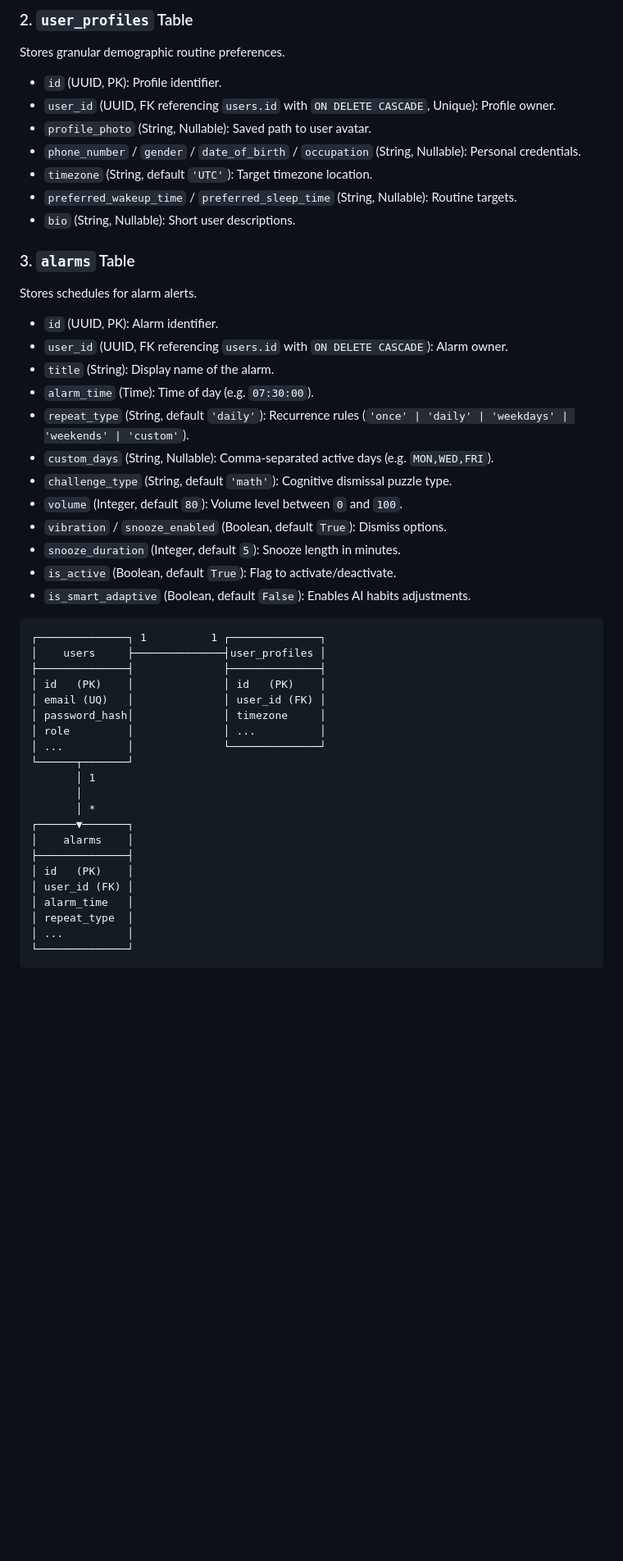
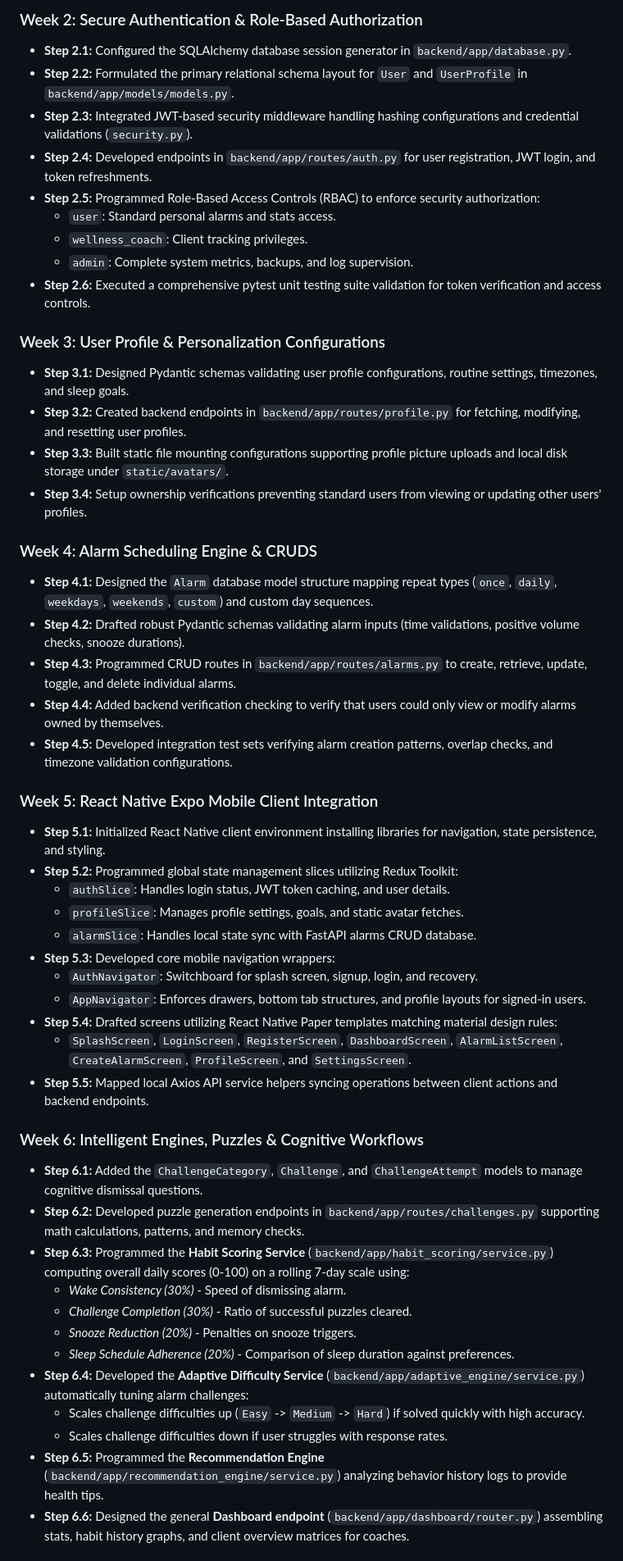
Before and after one commit to GKSJ19/Cognitive-Alarm-System, a Markdown page: README.md, the part around one of its changes. Shown at 82% size. Drawn GitHub-style; blank space fills up the shorter version.

Commit message:
Update README.md for Ratnesh branch

````diff
--- a/README.md
+++ b/README.md
@@ -112,49 +144,52 @@ Stores authentication logs, passwords, and permissions.
 
-### 2. `user_profiles` Table
-Stores granular demographic routine preferences.
-- `id` (UUID, PK): Profile identifier.
-- `user_id` (UUID, FK referencing `users.id` with `ON DELETE CASCADE`, Unique): Profile owner.
-- `profile_photo` (String, Nullable): Saved path to user avatar.
-- `phone_number` / `gender` / `date_of_birth` / `occupation` (String, Nullable): Personal credentials.
-- `timezone` (String, default `'UTC'`): Target timezone location.
-- `preferred_wakeup_time` / `preferred_sleep_time` (String, Nullable): Routine targets.
-- `bio` (String, Nullable): Short user descriptions.
+### Week 2: Secure Authentication & Role-Based Authorization
+* **Step 2.1:** Configured the SQLAlchemy database session generator in `backend/app/database.py`.
+* **Step 2.2:** Formulated the primary relational schema layout for `User` and `UserProfile` in `backend/app/models/models.py`.
+* **Step 2.3:** Integrated JWT-based security middleware handling hashing configurations and credential validations (`security.py`).
+* **Step 2.4:** Developed endpoints in `backend/app/routes/auth.py` for user registration, JWT login, and token refreshments.
+* **Step 2.5:** Programmed Role-Based Access Controls (RBAC) to enforce security authorization:
+  * `user`: Standard personal alarms and stats access.
+  * `wellness_coach`: Client tracking privileges.
+  * `admin`: Complete system metrics, backups, and log supervision.
+* **Step 2.6:** Executed a comprehensive pytest unit testing suite validation for token verification and access controls.
 
-### 3. `alarms` Table
-Stores schedules for alarm alerts.
-- `id` (UUID, PK): Alarm identifier.
-- `user_id` (UUID, FK referencing `users.id` with `ON DELETE CASCADE`): Alarm owner.
-- `title` (String): Display name of the alarm.
-- `alarm_time` (Time): Time of day (e.g. `07:30:00`).
-- `repeat_type` (String, default `'daily'`): Recurrence rules (`'once' | 'daily' | 'weekdays' | 'weekends' | 'custom'`).
-- `custom_days` (String, Nullable): Comma-separated active days (e.g. `MON,WED,FRI`).
-- `challenge_type` (String, default `'math'`): Cognitive dismissal puzzle type.
-- `volume` (Integer, default `80`): Volume level between `0` and `100`.
-- `vibration` / `snooze_enabled` (Boolean, default `True`): Dismiss options.
-- `snooze_duration` (Integer, default `5`): Snooze length in minutes.
-- `is_active` (Boolean, default `True`): Flag to activate/deactivate.
-- `is_smart_adaptive` (Boolean, default `False`): Enables AI habits adjustments.
+### Week 3: User Profile & Personalization Configurations
+* **Step 3.1:** Designed Pydantic schemas validating user profile configurations, routine settings, timezones, and sleep goals.
+* **Step 3.2:** Created backend endpoints in `backend/app/routes/profile.py` for fetching, modifying, and resetting user profiles.
+* **Step 3.3:** Built static file mounting configurations supporting profile picture uploads and local disk storage under `static/avatars/`.
+* **Step 3.4:** Setup ownership verifications preventing standard users from viewing or updating other users' profiles.
 
-```text
-┌──────────────┐ 1          1 ┌──────────────┐
-│    users     ├──────────────┤user_profiles │
-├──────────────┤              ├──────────────┤
-│ id   (PK)    │              │ id   (PK)    │
-│ email (UQ)   │              │ user_id (FK) │
-│ password_hash│              │ timezone     │
-│ role         │              │ ...          │
-│ ...          │              └──────────────┘
-└──────┬───────┘
-       │ 1
-       │
-       │ *
-┌──────▼───────┐
-│    alarms    │
-├──────────────┤
-│ id   (PK)    │
-│ user_id (FK) │
-│ alarm_time   │
-│ repeat_type  │
-│ ...          │
-└──────────────┘
-```
+### Week 4: Alarm Scheduling Engine & CRUDS
+* **Step 4.1:** Designed the `Alarm` database model structure mapping repeat types (`once`, `daily`, `weekdays`, `weekends`, `custom`) and custom day sequences.
+* **Step 4.2:** Drafted robust Pydantic schemas validating alarm inputs (time validations, positive volume checks, snooze durations).
+* **Step 4.3:** Programmed CRUD routes in `backend/app/routes/alarms.py` to create, retrieve, update, toggle, and delete individual alarms.
+* **Step 4.4:** Added backend verification checking to verify that users could only view or modify alarms owned by themselves.
+* **Step 4.5:** Developed integration test sets verifying alarm creation patterns, overlap checks, and timezone validation configurations.
+
+### Week 5: React Native Expo Mobile Client Integration
+* **Step 5.1:** Initialized React Native client environment installing libraries for navigation, state persistence, and styling.
+* **Step 5.2:** Programmed global state management slices utilizing Redux Toolkit:
+  * `authSlice`: Handles login status, JWT token caching, and user details.
+  * `profileSlice`: Manages profile settings, goals, and static avatar fetches.
+  * `alarmSlice`: Handles local state sync with FastAPI alarms CRUD database.
+* **Step 5.3:** Developed core mobile navigation wrappers:
+  * `AuthNavigator`: Switchboard for splash screen, signup, login, and recovery.
+  * `AppNavigator`: Enforces drawers, bottom tab structures, and profile layouts for signed-in users.
+* **Step 5.4:** Drafted screens utilizing React Native Paper templates matching material design rules:
+  * `SplashScreen`, `LoginScreen`, `RegisterScreen`, `DashboardScreen`, `AlarmListScreen`, `CreateAlarmScreen`, `ProfileScreen`, and `SettingsScreen`.
+* **Step 5.5:** Mapped local Axios API service helpers syncing operations between client actions and backend endpoints.
+
+### Week 6: Intelligent Engines, Puzzles & Cognitive Workflows
+* **Step 6.1:** Added the `ChallengeCategory`, `Challenge`, and `ChallengeAttempt` models to manage cognitive dismissal questions.
+* **Step 6.2:** Developed puzzle generation endpoints in `backend/app/routes/challenges.py` supporting math calculations, patterns, and memory checks.
+* **Step 6.3:** Programmed the **Habit Scoring Service** (`backend/app/habit_scoring/service.py`) computing overall daily scores (0-100) on a rolling 7-day scale using:
+  * *Wake Consistency (30%)* - Speed of dismissing alarm.
+  * *Challenge Completion (30%)* - Ratio of successful puzzles cleared.
+  * *Snooze Reduction (20%)* - Penalties on snooze triggers.
+  * *Sleep Schedule Adherence (20%)* - Comparison of sleep duration against preferences.
+* **Step 6.4:** Developed the **Adaptive Difficulty Service** (`backend/app/adaptive_engine/service.py`) automatically tuning alarm challenges:
+  * Scales challenge difficulties up (`Easy` -> `Medium` -> `Hard`) if solved quickly with high accuracy.
+  * Scales challenge difficulties down if user struggles with response rates.
+* **Step 6.5:** Programmed the **Recommendation Engine** (`backend/app/recommendation_engine/service.py`) analyzing behavior history logs to provide health tips.
+* **Step 6.6:** Designed the general **Dashboard endpoint** (`backend/app/dashboard/router.py`) assembling stats, habit history graphs, and client overview matrices for coaches.
+
````
Also changed, not shown: other parts of README.md (+139 -132 lines).
